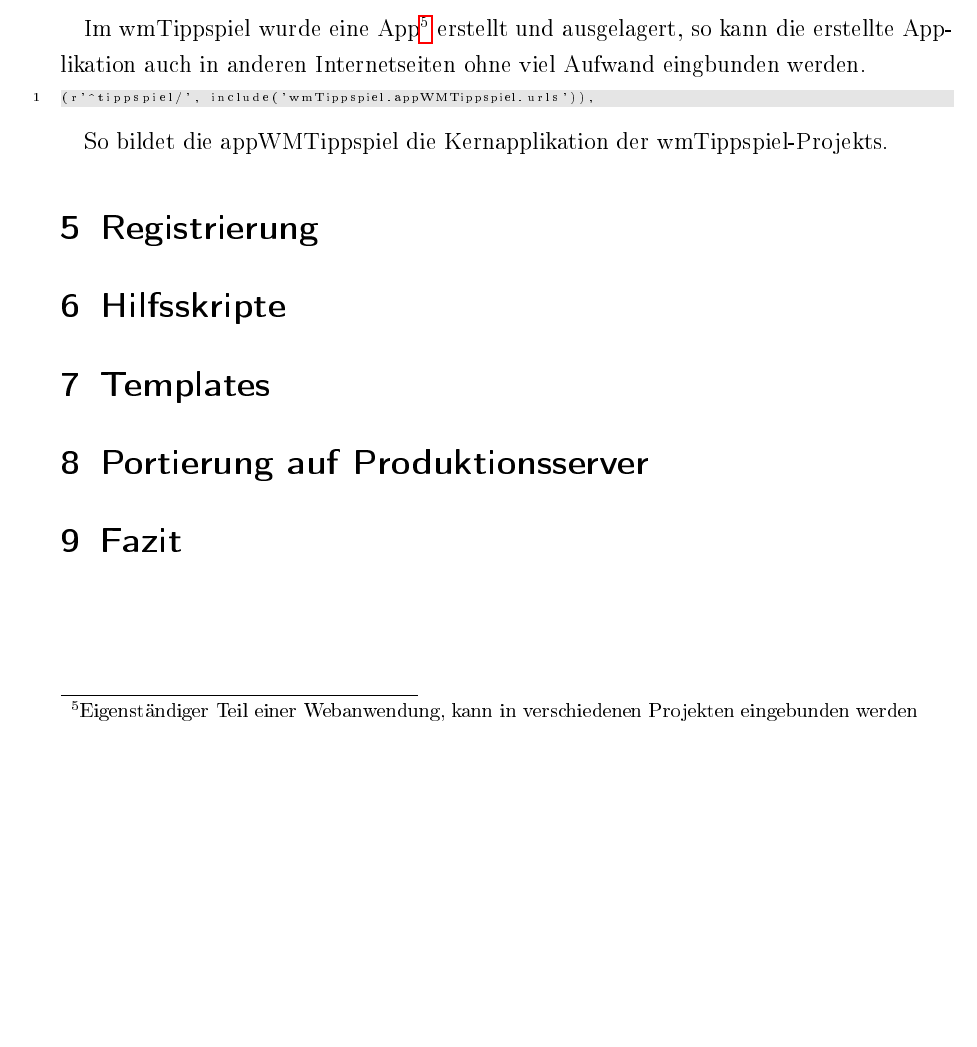
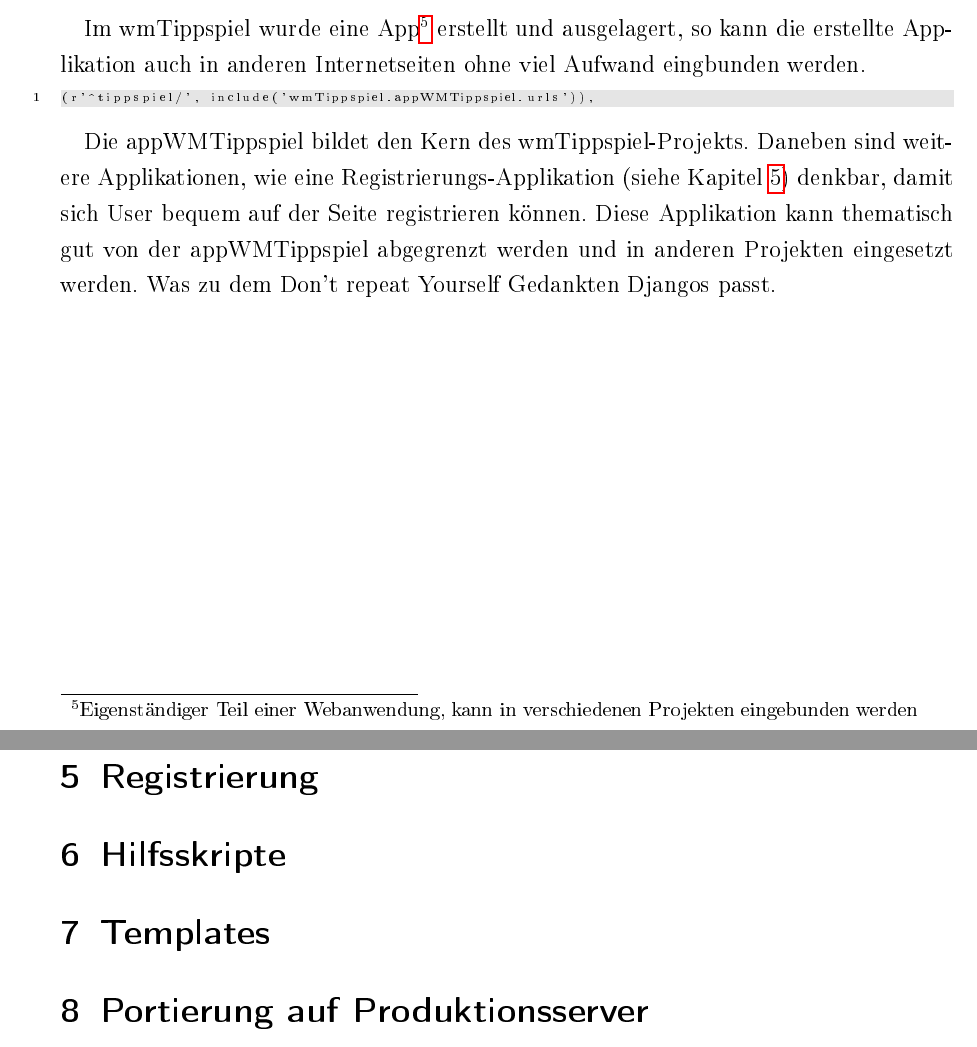
Before and after one commit to lennykey/latex, a LaTeX document (wmTippspielDoku/document.tex): part of page 6 of 6 before the commit and two parts of pages 6 and 7 of 7 after it, the two joined at a grey line, cut so that both start at the same text, the shorter picture padded with empty space. The pictures show the PDF file wmTippspielDoku/document.pdf that the author committed with the source.

Commit message:
wmTippspielDoku: views

```diff
--- a/wmTippspielDoku/document.tex
+++ b/wmTippspielDoku/document.tex
@@ -249,11 +249,14 @@
 (r'^tippspiel/', include('wmTippspiel.appWMTippspiel.urls')),
 \end{lstlisting}
 
-So bildet die appWMTippspiel die Kernapplikation der wmTippspiel-Projekts.
+Die appWMTippspiel bildet den Kern des wmTippspiel-Projekts. Daneben sind
+weitere Applikationen, wie eine Registrierungs-Applikation
+(siehe Kapitel \ref{registrierung}) denkbar, damit sich User bequem auf der
+Seite registrieren können. Diese Applikation kann thematisch gut von der appWMTippspiel abgegrenzt werden und in anderen Projekten eingesetzt
+werden. Was zu dem Don't repeat Yourself Gedankten Djangos passt.
 
-\section{Registrierung}
-\section{Hilfsskripte}
-\label{hilfsskripte}
+\section{Registrierung}\label{registrierung}
+\section{Hilfsskripte}\label{hilfsskripte}
 
 \section{Templates}
 \section{Portierung auf Produktionsserver}
```
Also changed, not shown: wmTippspielDoku/document.pdf, 3 other files.
